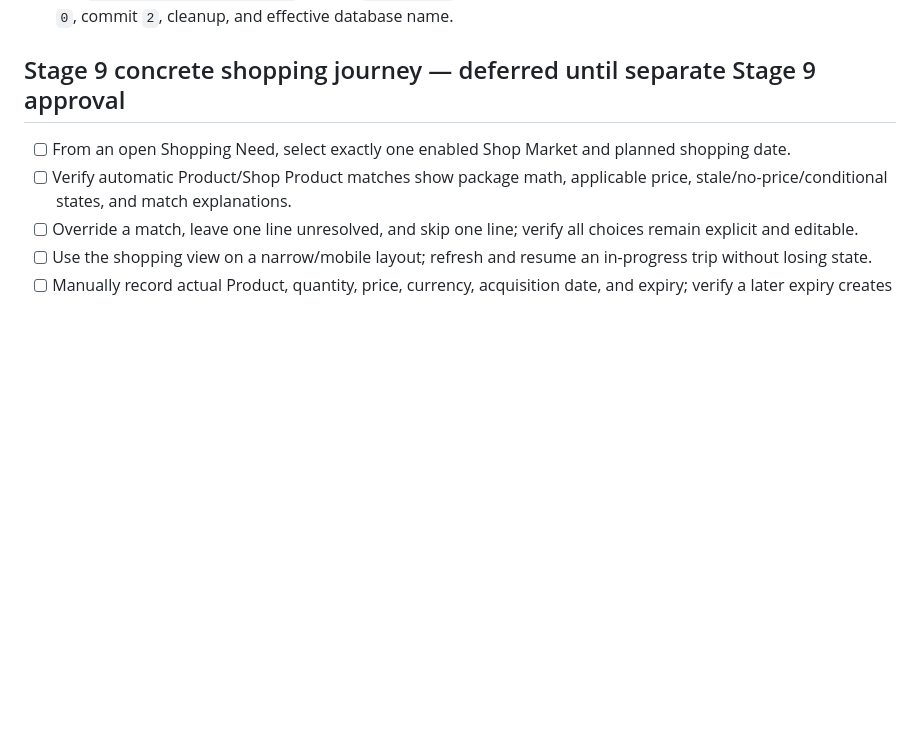
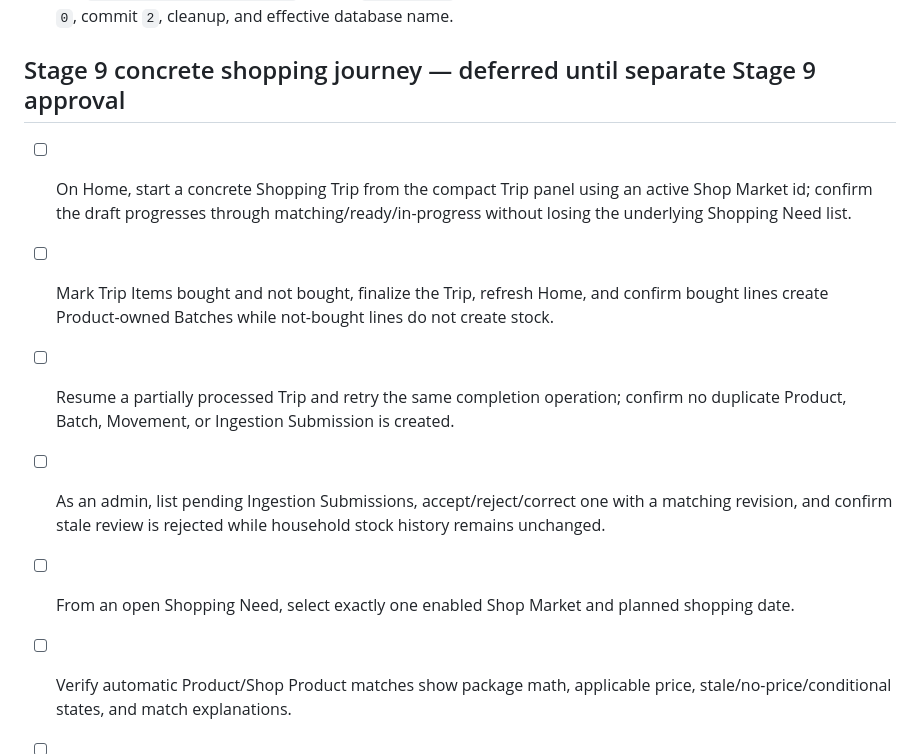
Before and after one commit to Kamrapp/Kamra, a Markdown page: .agents/plans/stage8-10-manual-acceptance-checklist.md, the part around the change. Drawn GitHub-style; blank space fills up the shorter version.

Commit message:
docs: record Stage 9 trip acceptance path

```diff
--- a/.agents/plans/stage8-10-manual-acceptance-checklist.md
+++ b/.agents/plans/stage8-10-manual-acceptance-checklist.md
@@ -51,6 +51,11 @@ This is the single source of truth for manual/browser verification carried forwa
 
 ## Stage 9 concrete shopping journey — deferred until separate Stage 9 approval
 
+- [ ] On Home, start a concrete Shopping Trip from the compact Trip panel using an active Shop Market id; confirm the draft progresses through matching/ready/in-progress without losing the underlying Shopping Need list.
+- [ ] Mark Trip Items bought and not bought, finalize the Trip, refresh Home, and confirm bought lines create Product-owned Batches while not-bought lines do not create stock.
+- [ ] Resume a partially processed Trip and retry the same completion operation; confirm no duplicate Product, Batch, Movement, or Ingestion Submission is created.
+- [ ] As an admin, list pending Ingestion Submissions, accept/reject/correct one with a matching revision, and confirm stale review is rejected while household stock history remains unchanged.
+
 - [ ] From an open Shopping Need, select exactly one enabled Shop Market and planned shopping date.
 - [ ] Verify automatic Product/Shop Product matches show package math, applicable price, stale/no-price/conditional states, and match explanations.
 - [ ] Override a match, leave one line unresolved, and skip one line; verify all choices remain explicit and editable.
```
Also changed, not shown: .agents/plans/2026-07-11-stage-10-alpha-hardening-plan.md (+4 -0 lines), .agents/sessions/2026-07-11-stage-8-implementation.md (+1 -0 lines).
